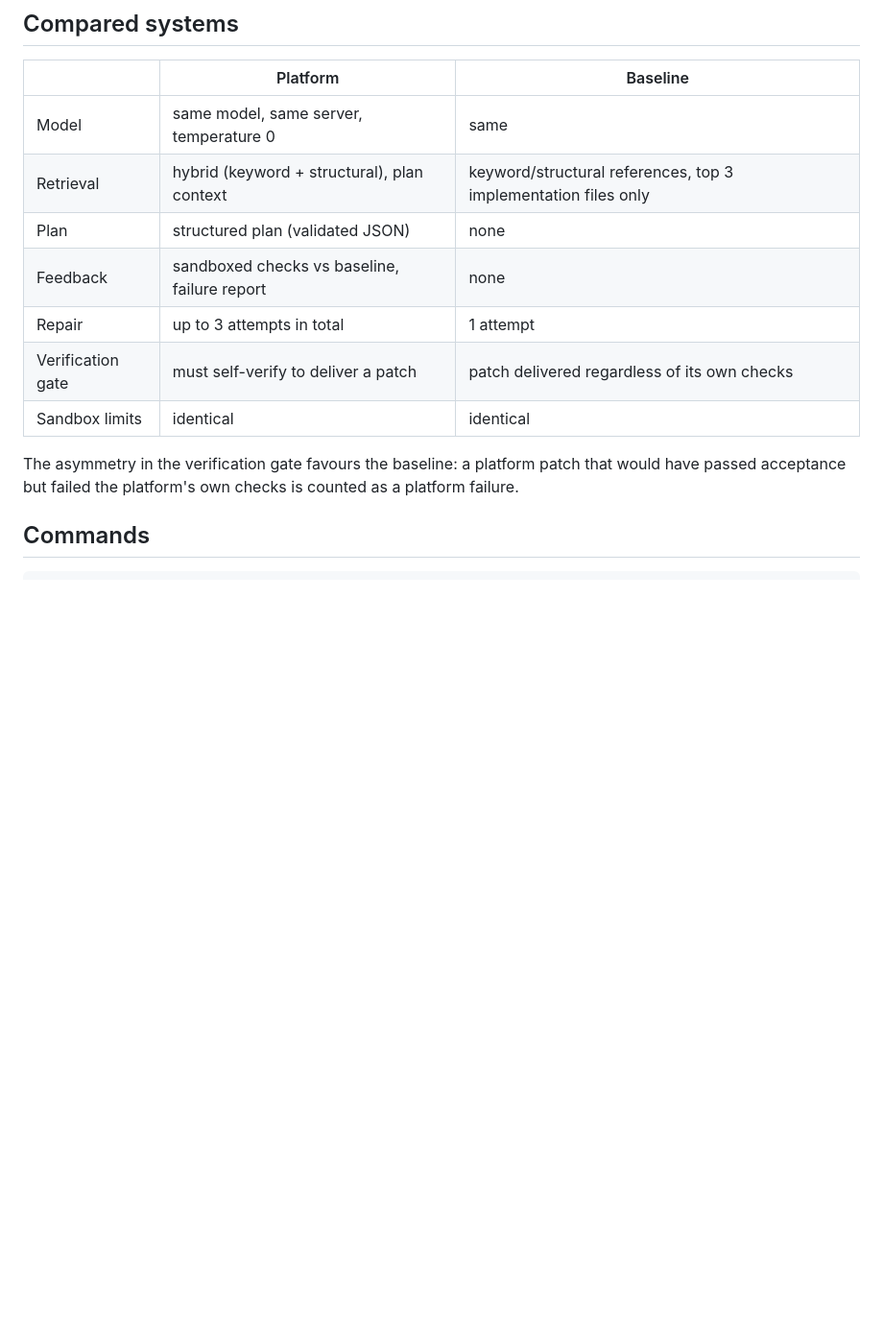
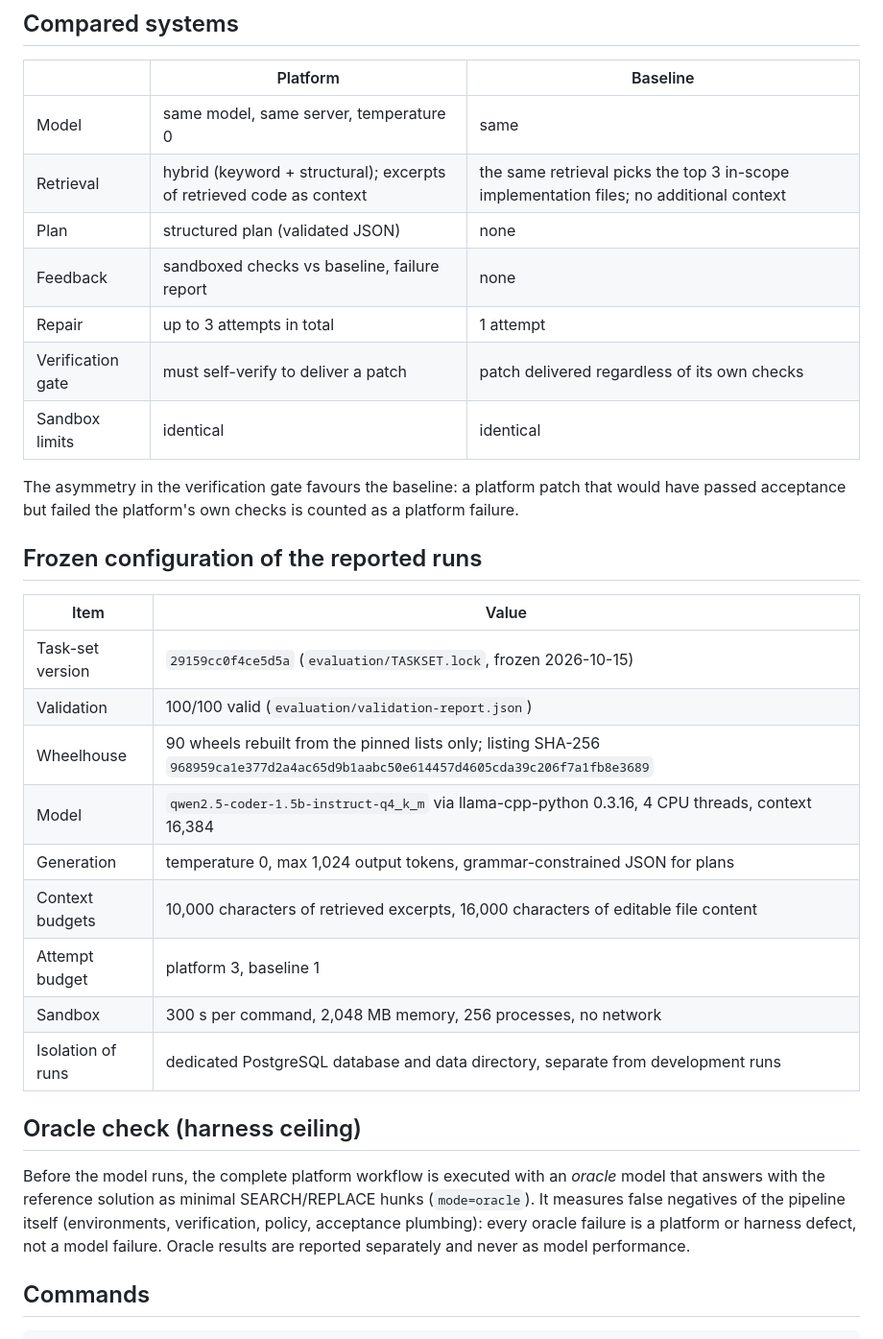
Before and after one commit to sravaniperni/genai-code-modernisation, a Markdown page: docs/EVALUATION_PROTOCOL.md, the part around the change. Shown at 96% size. GitHub-like rendering; blank space fills up the shorter version.

Commit message:
docs: record frozen evaluation configuration and oracle check

```diff
--- a/docs/EVALUATION_PROTOCOL.md
+++ b/docs/EVALUATION_PROTOCOL.md
@@ -43,7 +43,7 @@ A task is successful only if all hold:
 | | Platform | Baseline |
 | --- | --- | --- |
 | Model | same model, same server, temperature 0 | same |
-| Retrieval | hybrid (keyword + structural), plan context | keyword/structural references, top 3 implementation files only |
+| Retrieval | hybrid (keyword + structural); excerpts of retrieved code as context | the same retrieval picks the top 3 in-scope implementation files; no additional context |
 | Plan | structured plan (validated JSON) | none |
 | Feedback | sandboxed checks vs baseline, failure report | none |
 | Repair | up to 3 attempts in total | 1 attempt |
@@ -52,6 +52,27 @@ A task is successful only if all hold:
 
 The asymmetry in the verification gate favours the baseline: a platform patch that would have passed acceptance but
 failed the platform's own checks is counted as a platform failure.
+
+## Frozen configuration of the reported runs
+
+| Item | Value |
+| --- | --- |
+| Task-set version | `29159cc0f4ce5d5a` (`evaluation/TASKSET.lock`, frozen 2026-10-15) |
+| Validation | 100/100 valid (`evaluation/validation-report.json`) |
+| Wheelhouse | 90 wheels rebuilt from the pinned lists only; listing SHA-256 `968959ca1e377d2a4ac65d9b1aabc50e614457d4605cda39c206f7a1fb8e3689` |
+| Model | `qwen2.5-coder-1.5b-instruct-q4_k_m` via llama-cpp-python 0.3.16, 4 CPU threads, context 16,384 |
+| Generation | temperature 0, max 1,024 output tokens, grammar-constrained JSON for plans |
+| Context budgets | 10,000 characters of retrieved excerpts, 16,000 characters of editable file content |
+| Attempt budget | platform 3, baseline 1 |
+| Sandbox | 300 s per command, 2,048 MB memory, 256 processes, no network |
+| Isolation of runs | dedicated PostgreSQL database and data directory, separate from development runs |
+
+## Oracle check (harness ceiling)
+
+Before the model runs, the complete platform workflow is executed with an *oracle* model that answers with the
+reference solution as minimal SEARCH/REPLACE hunks (`mode=oracle`). It measures false negatives of the pipeline itself
+(environments, verification, policy, acceptance plumbing): every oracle failure is a platform or harness defect, not a
+model failure. Oracle results are reported separately and never as model performance.
 
 ## Commands
 
```
Also changed, not shown: PROGRESS.md (+4 -5 lines).
